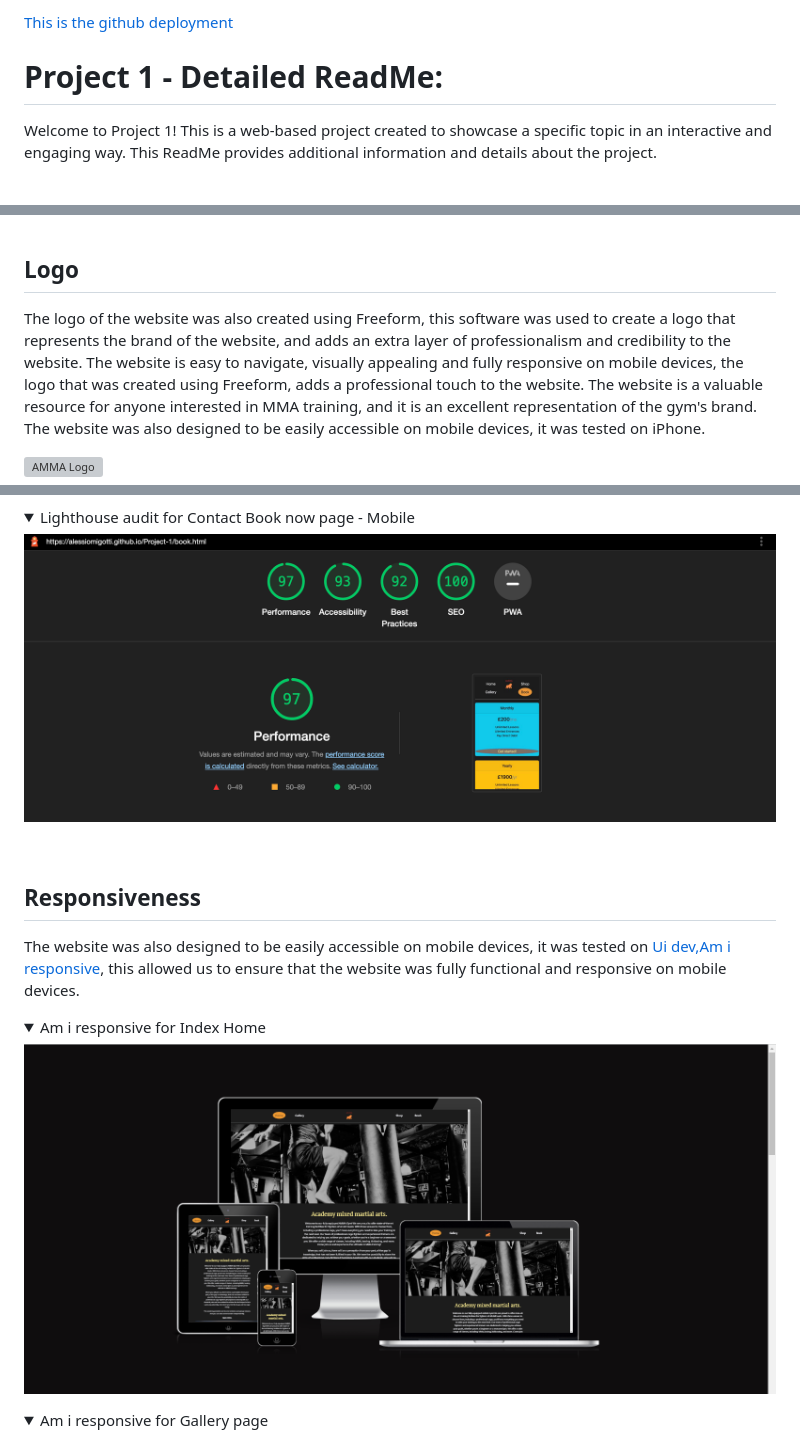
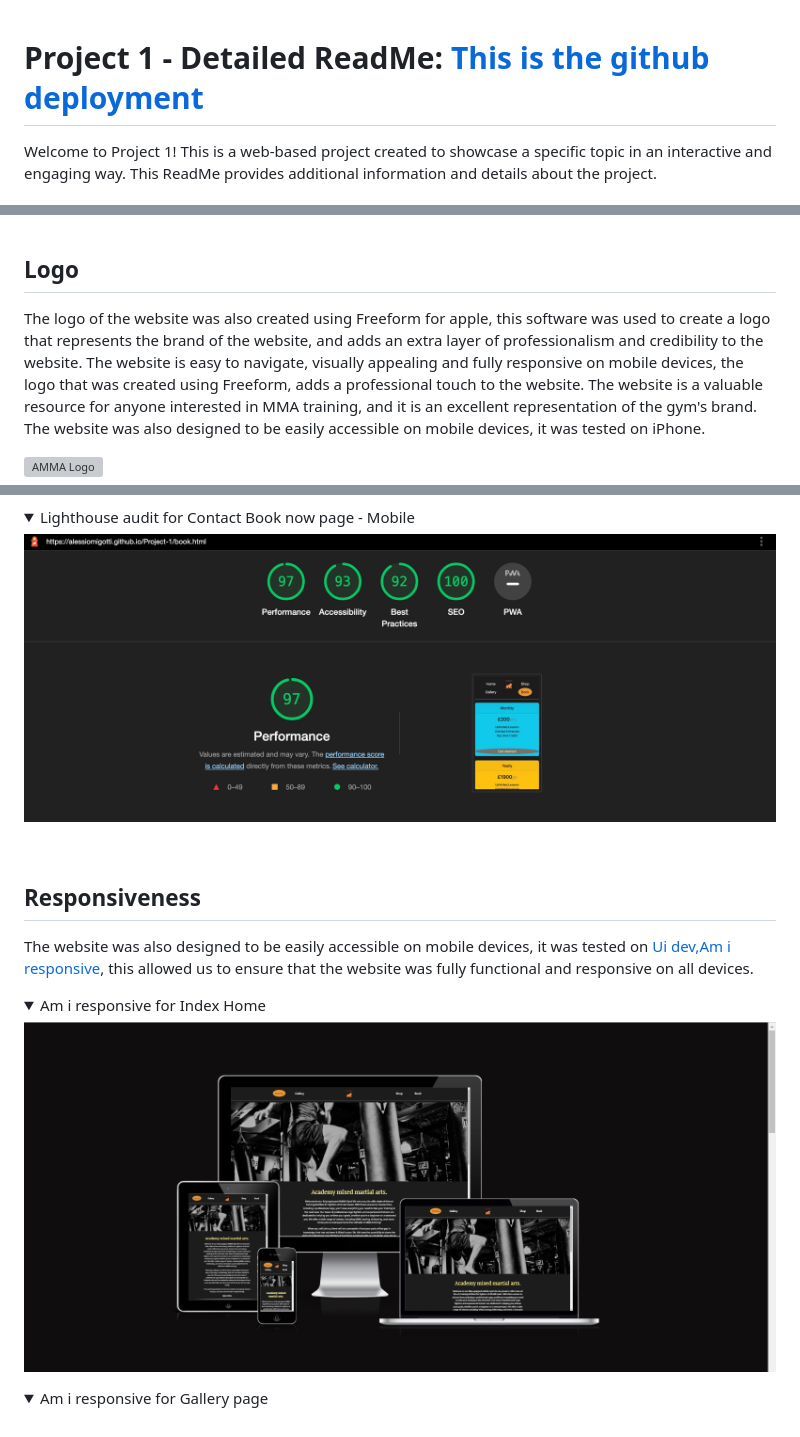
Before and after one commit to AlessioMigotti/Project-1, a Markdown page: README.md, 3 parts joined by grey strips. GitHub-like rendering; folded sections open; grey boxes are pictures that could not be loaded.

```diff
--- a/README.md
+++ b/README.md
@@ -1,6 +1,6 @@
-<a href="https://alessiomigotti.github.io/Project-1/">This is the github deployment</a>
 
-# **Project 1 - Detailed ReadMe:**
+
+# **Project 1 - Detailed ReadMe:**  <a href="https://alessiomigotti.github.io/Project-1/">This is the github deployment</a>
 Welcome to Project 1! This is a web-based project created to showcase a specific topic in an interactive and engaging way. This ReadMe provides additional information and details about the project.
 
 ## **Purpose:**
@@ -87,8 +80,7 @@ the website's layout and design. This allowed for a approximative understanding
 
 
 ## **Logo**
-The logo of the website was also created using Freeform, this software was used to create a logo that represents the brand of
-the website, and adds an extra layer of professionalism and credibility to the website.
+The logo of the website was also created using Freeform for apple, this software was used to create a logo that represents the brand of the website, and adds an extra layer of professionalism and credibility to the website.
 The website is easy to navigate, visually appealing and fully responsive on mobile devices, the logo that was created using
 Freeform, adds a professional touch to the website. The website is a valuable resource for anyone interested in MMA training,
 and it is an excellent representation of the gym's brand.
@@ -286,7 +298,7 @@ CSS Validation:
 
 ## **Responsiveness**
 The website was also designed to be easily accessible on mobile devices, it was tested on <a href="https://ui.dev/amiresponsive">Ui dev,Am i responsive</a>,
- this allowed us to ensure that the website was fully functional and responsive on mobile devices.
+ this allowed us to ensure that the website was fully functional and responsive on all devices.
  <details open>
 <summary>Am i responsive for Index Home</summary>
 
```
Also changed, not shown: other parts of README.md (+37 -19 lines), assets/images/Screenshot (26).png (added), assets/images/Screenshot (27).png (added), assets/images/Screenshot (28).png (added), assets/images/Screenshot 2023-02-01 at 12.26.02.png (deleted), assets/images/Screenshot 2023-02-01 at 12.26.39.png (deleted), assets/images/Screenshot 2023-02-01 at 12.27.10.png (deleted), 2 other files.
